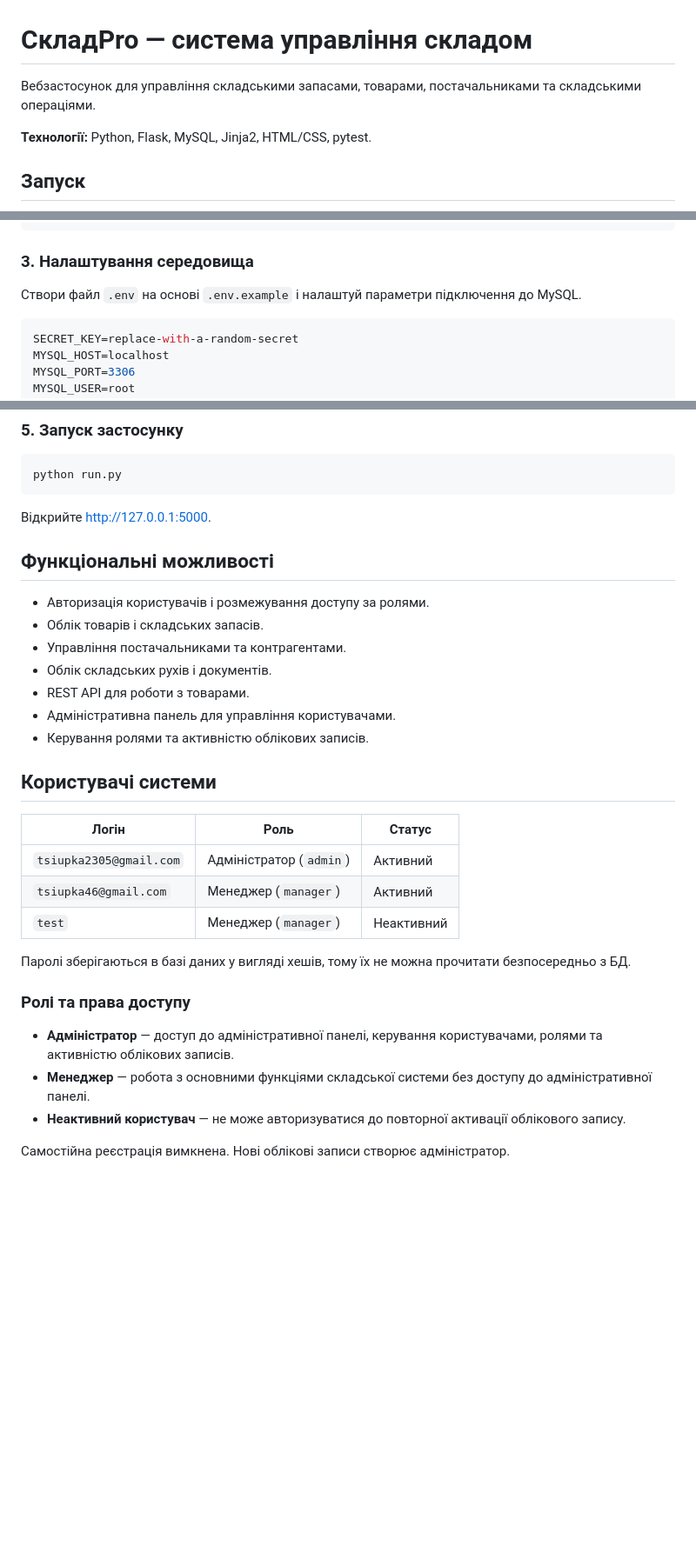
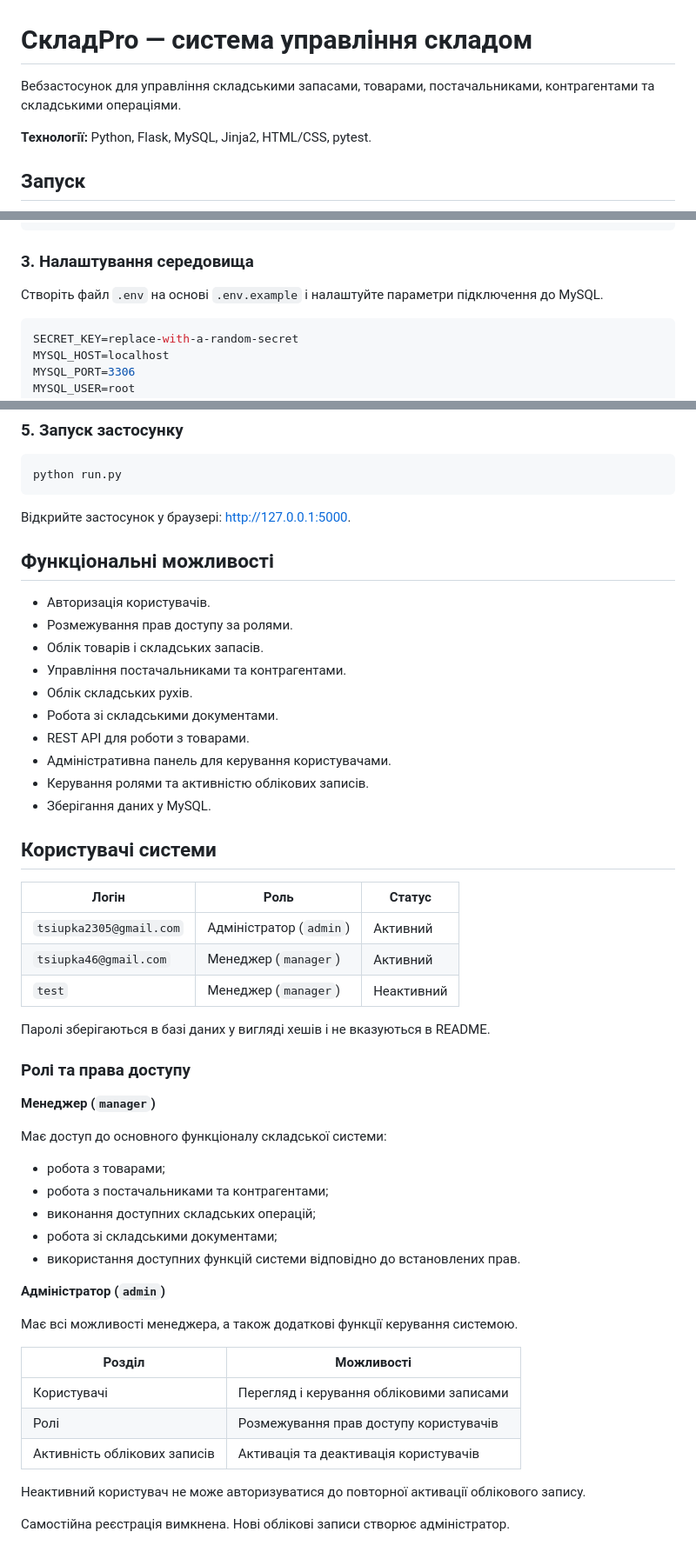
Before and after one commit to Mariiiaaaa2305/SkladPro, a Markdown page: README.md, 3 parts joined by grey strips. Shown at 87% size. GitHub-like rendering; blank space fills up the shorter version.

````diff
--- a/README.md
+++ b/README.md
@@ -1,6 +1,6 @@
 # СкладPro — система управління складом
 
-Вебзастосунок для управління складськими запасами, товарами, постачальниками та складськими операціями.
+Вебзастосунок для управління складськими запасами, товарами, постачальниками, контрагентами та складськими операціями.
 
 **Технології:** Python, Flask, MySQL, Jinja2, HTML/CSS, pytest.
 
@@ -23,7 +23,7 @@ pip install -r requirements.txt
 
 ### 3. Налаштування середовища
 
-Створи файл `.env` на основі `.env.example` і налаштуй параметри підключення до MySQL.
+Створіть файл `.env` на основі `.env.example` і налаштуйте параметри підключення до MySQL.
 
 ```env
 SECRET_KEY=replace-with-a-random-secret
@@ -49,17 +49,20 @@ mysql -u root -p warehouse_management < database/seed.sql
 python run.py
 ```
 
-Відкрийте [http://127.0.0.1:5000](http://127.0.0.1:5000).
+Відкрийте застосунок у браузері: [http://127.0.0.1:5000](http://127.0.0.1:5000).
 
 ## Функціональні можливості
 
-- Авторизація користувачів і розмежування доступу за ролями.
+- Авторизація користувачів.
+- Розмежування прав доступу за ролями.
 - Облік товарів і складських запасів.
 - Управління постачальниками та контрагентами.
-- Облік складських рухів і документів.
+- Облік складських рухів.
+- Робота зі складськими документами.
 - REST API для роботи з товарами.
-- Адміністративна панель для управління користувачами.
+- Адміністративна панель для керування користувачами.
 - Керування ролями та активністю облікових записів.
+- Зберігання даних у MySQL.
 
 ## Користувачі системи
 
@@ -69,13 +72,30 @@ python run.py
 | `tsiupka46@gmail.com` | Менеджер (`manager`) | Активний |
 | `test` | Менеджер (`manager`) | Неактивний |
 
-Паролі зберігаються в базі даних у вигляді хешів, тому їх не можна прочитати безпосередньо з БД.
+Паролі зберігаються в базі даних у вигляді хешів і не вказуються в README.
 
 ### Ролі та права доступу
 
-- **Адміністратор** — доступ до адміністративної панелі, керування користувачами, ролями та активністю облікових записів.
-- **Менеджер** — робота з основними функціями складської системи без доступу до адміністративної панелі.
-- **Неактивний користувач** — не може авторизуватися до повторної активації облікового запису.
+**Менеджер (`manager`)**
+
+Має доступ до основного функціоналу складської системи:
+- робота з товарами;
+- робота з постачальниками та контрагентами;
+- виконання доступних складських операцій;
+- робота зі складськими документами;
+- використання доступних функцій системи відповідно до встановлених прав.
+
+**Адміністратор (`admin`)**
+
+Має всі можливості менеджера, а також додаткові функції керування системою.
+
+| Розділ | Можливості |
+|---|---|
+| Користувачі | Перегляд і керування обліковими записами |
+| Ролі | Розмежування прав доступу користувачів |
+| Активність облікових записів | Активація та деактивація користувачів |
+
+Неактивний користувач не може авторизуватися до повторної активації облікового запису.
 
 Самостійна реєстрація вимкнена. Нові облікові записи створює адміністратор.
 
````
Also changed, not shown: other parts of README.md (+49 -14 lines).
